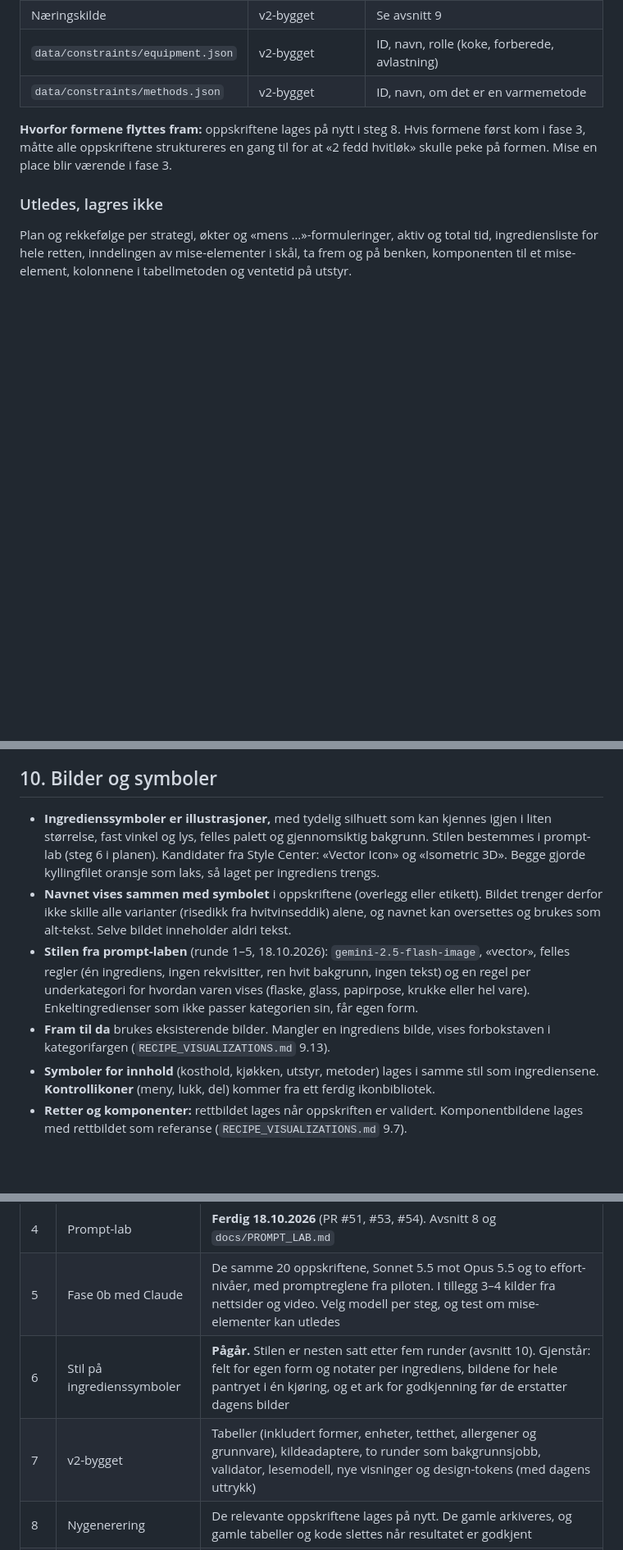
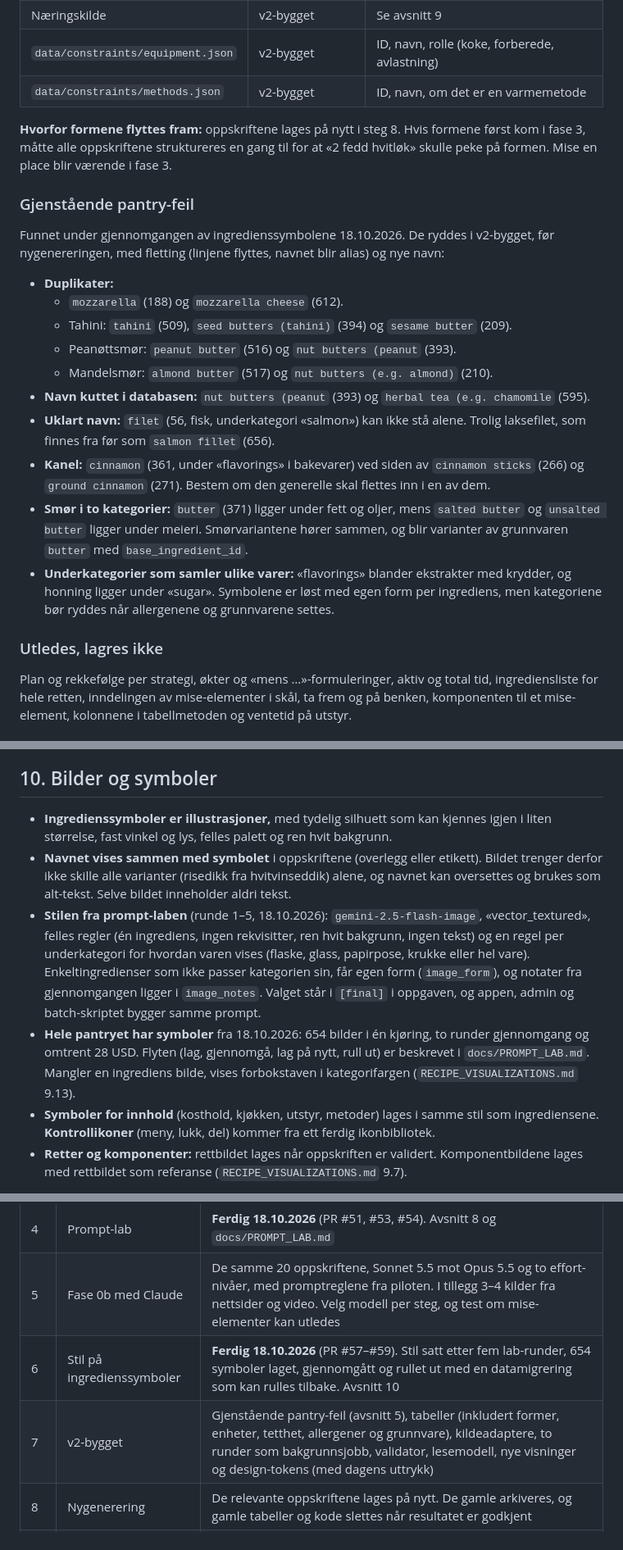
Before and after one commit to pedal88/thelazychef, a Markdown page: docs/RECIPE_MODEL_V2.md, 3 parts joined by grey strips. Shown at 82% size. Rendered like a GitHub page; blank space fills up the shorter version.

Commit message:
docs: remaining pantry issues for the v2 build, step 6 done
Co-Authored-By: Claude Opus 5.5 <noreply@anthropic.com>

```diff
--- a/docs/RECIPE_MODEL_V2.md
+++ b/docs/RECIPE_MODEL_V2.md
@@ -156,6 +156,21 @@ Fire ting holdes atskilt: ingrediensen, formen, tilstanden og mengden.
 
 **Hvorfor formene flyttes fram:** oppskriftene lages på nytt i steg 8. Hvis formene først kom i fase 3, måtte alle oppskriftene struktureres en gang til for at «2 fedd hvitløk» skulle peke på formen. Mise en place blir værende i fase 3.
 
+### Gjenstående pantry-feil
+
+Funnet under gjennomgangen av ingredienssymbolene 18.10.2026. De ryddes i v2-bygget, før nygenereringen, med fletting (linjene flyttes, navnet blir alias) og nye navn:
+
+- **Duplikater:**
+  - `mozzarella` (188) og `mozzarella cheese` (612).
+  - Tahini: `tahini` (509), `seed butters (tahini)` (394) og `sesame butter` (209).
+  - Peanøttsmør: `peanut butter` (516) og `nut butters (peanut` (393).
+  - Mandelsmør: `almond butter` (517) og `nut butters (e.g. almond)` (210).
+- **Navn kuttet i databasen:** `nut butters (peanut` (393) og `herbal tea (e.g. chamomile` (595).
+- **Uklart navn:** `filet` (56, fisk, underkategori «salmon») kan ikke stå alene. Trolig laksefilet, som finnes fra før som `salmon fillet` (656).
+- **Kanel:** `cinnamon` (361, under «flavorings» i bakevarer) ved siden av `cinnamon sticks` (266) og `ground cinnamon` (271). Bestem om den generelle skal flettes inn i en av dem.
+- **Smør i to kategorier:** `butter` (371) ligger under fett og oljer, mens `salted butter` og `unsalted butter` ligger under meieri. Smørvariantene hører sammen, og blir varianter av grunnvaren `butter` med `base_ingredient_id`.
+- **Underkategorier som samler ulike varer:** «flavorings» blander ekstrakter med krydder, og honning ligger under «sugar». Symbolene er løst med egen form per ingrediens, men kategoriene bør ryddes når allergenene og grunnvarene settes.
+
 ### Utledes, lagres ikke
 
 Plan og rekkefølge per strategi, økter og «mens …»-formuleringer, aktiv og total tid, ingrediensliste for hele retten, inndelingen av mise-elementer i skål, ta frem og på benken, komponenten til et mise-element, kolonnene i tabellmetoden og ventetid på utstyr.
@@ -230,10 +245,10 @@ Tallene per 100 g kommer i dag fra Edamam, med AI-anslag der Edamam ikke fant in
 
 ## 10. Bilder og symboler
 
-- **Ingredienssymboler er illustrasjoner,** med tydelig silhuett som kan kjennes igjen i liten størrelse, fast vinkel og lys, felles palett og gjennomsiktig bakgrunn. Stilen bestemmes i prompt-lab (steg 6 i planen). Kandidater fra Style Center: «Vector Icon» og «Isometric 3D». Begge gjorde kyllingfilet oransje som laks, så laget per ingrediens trengs.
+- **Ingredienssymboler er illustrasjoner,** med tydelig silhuett som kan kjennes igjen i liten størrelse, fast vinkel og lys, felles palett og ren hvit bakgrunn.
 - **Navnet vises sammen med symbolet** i oppskriftene (overlegg eller etikett). Bildet trenger derfor ikke skille alle varianter (risedikk fra hvitvinseddik) alene, og navnet kan oversettes og brukes som alt-tekst. Selve bildet inneholder aldri tekst.
-- **Stilen fra prompt-laben** (runde 1–5, 18.10.2026): `gemini-2.5-flash-image`, «vector», felles regler (én ingrediens, ingen rekvisitter, ren hvit bakgrunn, ingen tekst) og en regel per underkategori for hvordan varen vises (flaske, glass, papirpose, krukke eller hel vare). Enkeltingredienser som ikke passer kategorien sin, får egen form.
-- **Fram til da** brukes eksisterende bilder. Mangler en ingrediens bilde, vises forbokstaven i kategorifargen (`RECIPE_VISUALIZATIONS.md` 9.13).
+- **Stilen fra prompt-laben** (runde 1–5, 18.10.2026): `gemini-2.5-flash-image`, «vector_textured», felles regler (én ingrediens, ingen rekvisitter, ren hvit bakgrunn, ingen tekst) og en regel per underkategori for hvordan varen vises (flaske, glass, papirpose, krukke eller hel vare). Enkeltingredienser som ikke passer kategorien sin, får egen form (`image_form`), og notater fra gjennomgangen ligger i `image_notes`. Valget står i `[final]` i oppgaven, og appen, admin og batch-skriptet bygger samme prompt.
+- **Hele pantryet har symboler** fra 18.10.2026: 654 bilder i én kjøring, to runder gjennomgang og omtrent 28 USD. Flyten (lag, gjennomgå, lag på nytt, rull ut) er beskrevet i `docs/PROMPT_LAB.md`. Mangler en ingrediens bilde, vises forbokstaven i kategorifargen (`RECIPE_VISUALIZATIONS.md` 9.13).
 - **Symboler for innhold** (kosthold, kjøkken, utstyr, metoder) lages i samme stil som ingrediensene. **Kontrollikoner** (meny, lukk, del) kommer fra ett ferdig ikonbibliotek.
 - **Retter og komponenter:** rettbildet lages når oppskriften er validert. Komponentbildene lages med rettbildet som referanse (`RECIPE_VISUALIZATIONS.md` 9.7).
 
@@ -247,8 +262,8 @@ Tallene per 100 g kommer i dag fra Edamam, med AI-anslag der Edamam ikke fant in
 | 3 | Pantry-rydding | **Ferdig 18.10.2026** (PR #49, #50): 27 flettet, 19 nye navn, 23 aktivert, alle navn med små bokstaver, og fuzzy-matching som krever samme ord. Formene, tettheten, allergenene og koblingen til grunnvaren fylles inn i v2-bygget |
 | 4 | Prompt-lab | **Ferdig 18.10.2026** (PR #51, #53, #54). Avsnitt 8 og `docs/PROMPT_LAB.md` |
 | 5 | Fase 0b med Claude | De samme 20 oppskriftene, Sonnet 5.5 mot Opus 5.5 og to effort-nivåer, med promptreglene fra piloten. I tillegg 3–4 kilder fra nettsider og video. Velg modell per steg, og test om mise-elementer kan utledes |
-| 6 | Stil på ingredienssymboler | **Pågår.** Stilen er nesten satt etter fem runder (avsnitt 10). Gjenstår: felt for egen form og notater per ingrediens, bildene for hele pantryet i én kjøring, og et ark for godkjenning før de erstatter dagens bilder |
-| 7 | v2-bygget | Tabeller (inkludert former, enheter, tetthet, allergener og grunnvare), kildeadaptere, to runder som bakgrunnsjobb, validator, lesemodell, nye visninger og design-tokens (med dagens uttrykk) |
+| 6 | Stil på ingredienssymboler | **Ferdig 18.10.2026** (PR #57–#59). Stil satt etter fem lab-runder, 654 symboler laget, gjennomgått og rullet ut med en datamigrering som kan rulles tilbake. Avsnitt 10 |
+| 7 | v2-bygget | Gjenstående pantry-feil (avsnitt 5), tabeller (inkludert former, enheter, tetthet, allergener og grunnvare), kildeadaptere, to runder som bakgrunnsjobb, validator, lesemodell, nye visninger og design-tokens (med dagens uttrykk) |
 | 8 | Nygenerering | De relevante oppskriftene lages på nytt. De gamle arkiveres, og gamle tabeller og kode slettes når resultatet er godkjent |
 | 9 | Bilder av retter og komponenter | Avsnitt 10 |
 | 10 | Fase 3 | Mise en place |
```
